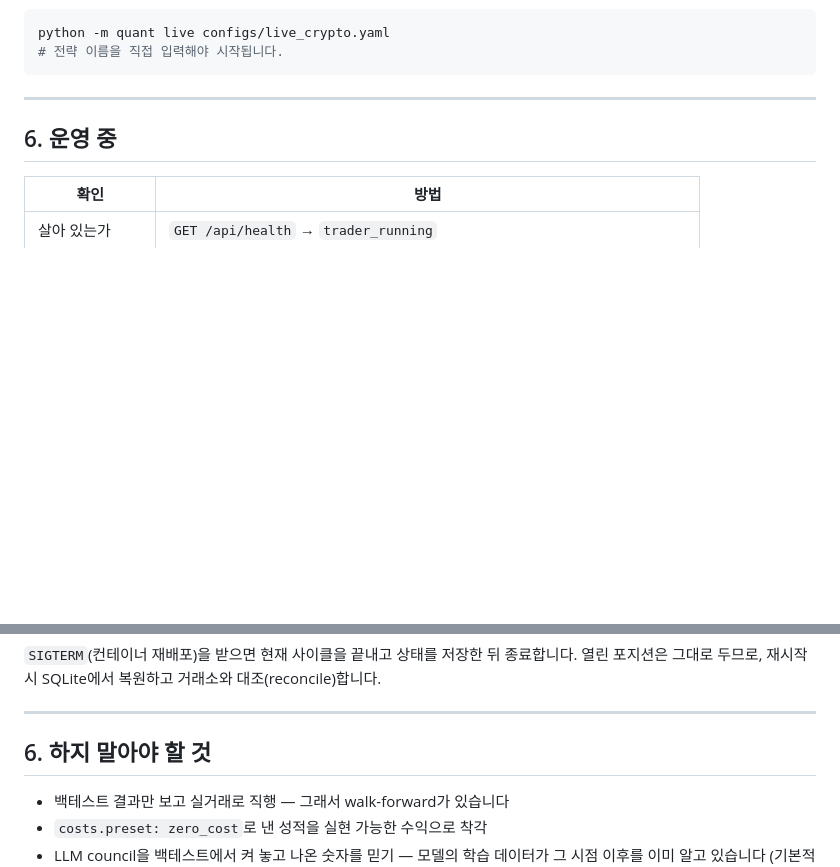
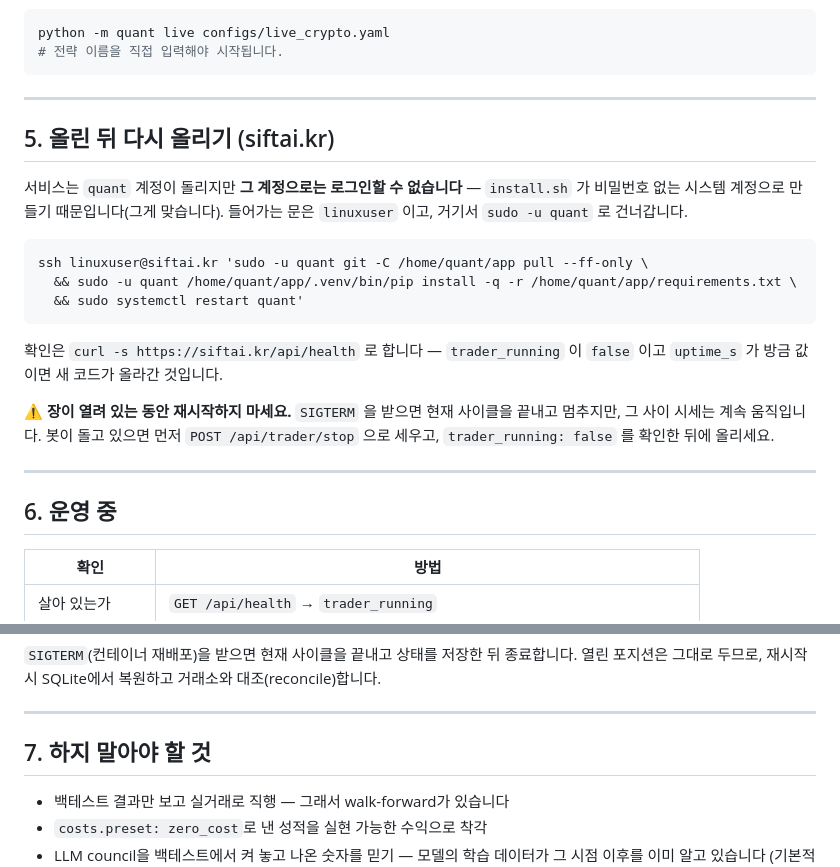
Before and after one commit to munyechan11-cell/invest, a Markdown page: DEPLOY.md, 2 parts joined by grey strips. GitHub-like rendering; blank space fills up the shorter version.

Commit message:
docs: 재배포하는 법을 적어 둡니다 — 문이 `linuxuser` 라는 것
이 한 줄을 몰라서 비밀번호와 콘솔을 한참 뒤졌습니다. 서비스는 `quant`
계정이 돌리지만 그 계정에는 비밀번호가 없습니다 — `install.sh` 가 비밀번호
없는 시스템 계정으로 만들기 때문이고, 그건 맞는 설계입니다. 로그인하는
곳과 서비스를 돌리는 곳이 다르다는 사실만 어디에도 안 적혀 있었습니다.

장중 재시작 주의도 같이 적었습니다.

Co-Authored-By: Claude Opus 5 <noreply@anthropic.com>

````diff
--- a/DEPLOY.md
+++ b/DEPLOY.md
@@ -86,6 +86,28 @@ python -m quant live configs/live_crypto.yaml
 
 ---
 
+## 5. 올린 뒤 다시 올리기 (siftai.kr)
+
+서비스는 `quant` 계정이 돌리지만 **그 계정으로는 로그인할 수 없습니다** —
+`install.sh` 가 비밀번호 없는 시스템 계정으로 만들기 때문입니다(그게 맞습니다).
+들어가는 문은 `linuxuser` 이고, 거기서 `sudo -u quant` 로 건너갑니다.
+
+```bash
+ssh linuxuser@siftai.kr 'sudo -u quant git -C /home/quant/app pull --ff-only \
+  && sudo -u quant /home/quant/app/.venv/bin/pip install -q -r /home/quant/app/requirements.txt \
+  && sudo systemctl restart quant'
+```
+
+확인은 `curl -s https://siftai.kr/api/health` 로 합니다 — `trader_running` 이
+`false` 이고 `uptime_s` 가 방금 값이면 새 코드가 올라간 것입니다.
+
+⚠️ **장이 열려 있는 동안 재시작하지 마세요.** `SIGTERM` 을 받으면 현재
+사이클을 끝내고 멈추지만, 그 사이 시세는 계속 움직입니다. 봇이 돌고 있으면
+먼저 `POST /api/trader/stop` 으로 세우고, `trader_running: false` 를 확인한
+뒤에 올리세요.
+
+---
+
 ## 6. 운영 중
 
 | 확인 | 방법 |
@@ -107,7 +129,7 @@ python -m quant live configs/live_crypto.yaml
 
 ---
 
-## 6. 하지 말아야 할 것
+## 7. 하지 말아야 할 것
 
 - 백테스트 결과만 보고 실거래로 직행 — 그래서 walk-forward가 있습니다
 - `costs.preset: zero_cost`로 낸 성적을 실현 가능한 수익으로 착각
````
